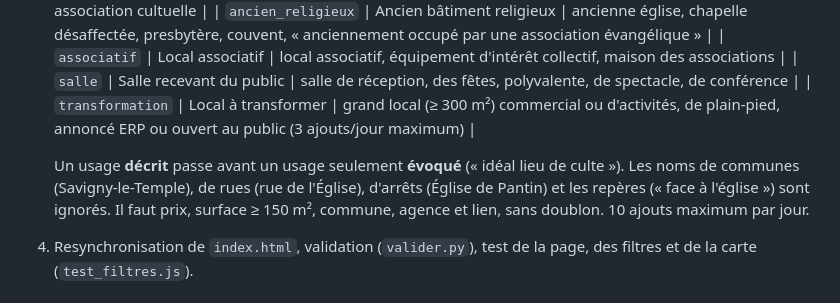
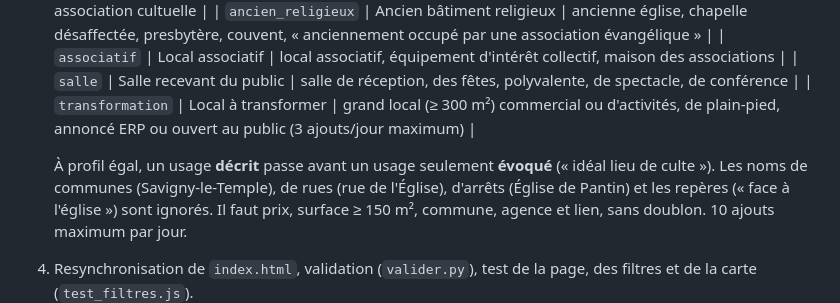
Before and after one commit to moussandiaye1987/RADAR-immobilier-ACS, a Markdown page: veille/AUTOMATISATION.md, the part around the change. Drawn GitHub-style.

Commit message:
Documentation : ordre de priorité des ajouts
Co-Authored-By: Claude Opus 5.5 <noreply@anthropic.com>
Claude-Session: https://claude.ai/code/session_01Dmz4SGCx2Pq4PRjfRH6RvF

```diff
--- a/veille/AUTOMATISATION.md
+++ b/veille/AUTOMATISATION.md
@@ -16,7 +16,7 @@ tard (heure de Paris) ; lancement manuel possible, avec une case « simulation
    | `salle` | Salle recevant du public | salle de réception, des fêtes, polyvalente, de spectacle, de conférence |
    | `transformation` | Local à transformer | grand local (≥ 300 m²) commercial ou d'activités, de plain-pied, annoncé ERP ou ouvert au public (3 ajouts/jour maximum) |
 
-   Un usage **décrit** passe avant un usage seulement **évoqué** (« idéal lieu de culte »). Les noms de communes
+   À profil égal, un usage **décrit** passe avant un usage seulement **évoqué** (« idéal lieu de culte »). Les noms de communes
    (Savigny-le-Temple), de rues (rue de l'Église), d'arrêts (Église de Pantin) et les repères (« face à l'église ») sont ignorés.
    Il faut prix, surface ≥ 150 m², commune, agence et lien, sans doublon. 10 ajouts maximum par jour.
 4. Resynchronisation de `index.html`, validation (`valider.py`), test de la page, des filtres et de la carte (`test_filtres.js`).
```
